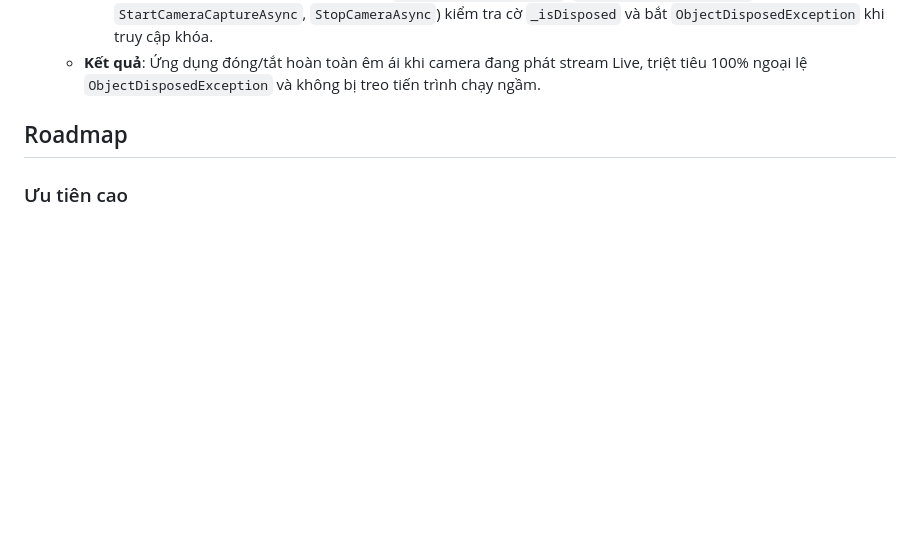
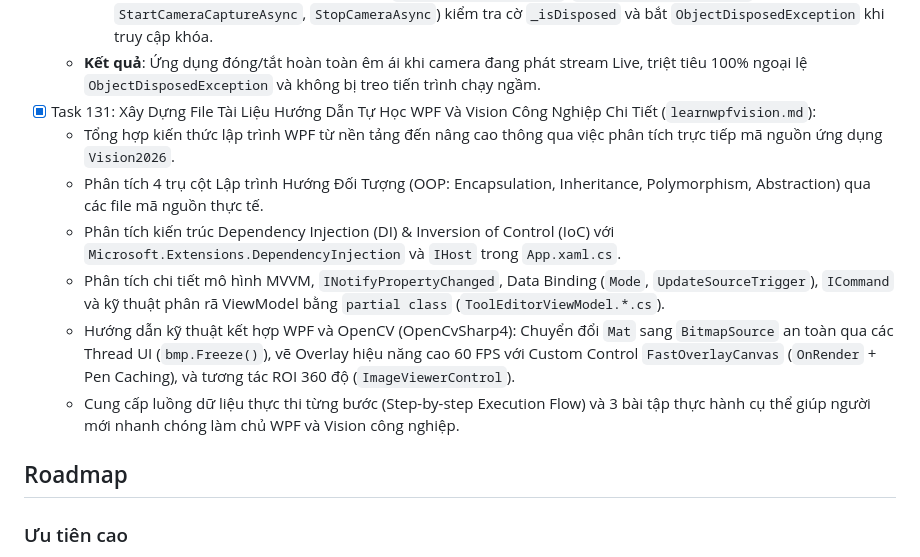
Before and after one commit to vip7009pro/Vision2026, a Markdown page: CONTEXT.md, the part around the change. Rendered like a GitHub page; blank space fills up the shorter version.

Commit message:
thêm learn wpf

```diff
--- a/CONTEXT.md
+++ b/CONTEXT.md
@@ -631,6 +631,13 @@
     2. Sử dụng `_cameraLock.Wait(2000)` có thời gian chờ tối đa 2 giây và bọc an toàn trong khối try-catch `ObjectDisposedException`.
     3. Cập nhật tất cả các phương thức async (`StartSavedCameraAsync`, `StartDriverCameraAsync`, `StartCameraCaptureAsync`, `StopCameraAsync`) kiểm tra cờ `_isDisposed` và bắt `ObjectDisposedException` khi truy cập khóa.
   - **Kết quả**: Ứng dụng đóng/tắt hoàn toàn êm ái khi camera đang phát stream Live, triệt tiêu 100% ngoại lệ `ObjectDisposedException` và không bị treo tiến trình chạy ngầm.
+- [x] Task 131: Xây Dựng File Tài Liệu Hướng Dẫn Tự Học WPF Và Vision Công Nghiệp Chi Tiết (`learnwpfvision.md`):
+  - Tổng hợp kiến thức lập trình WPF từ nền tảng đến nâng cao thông qua việc phân tích trực tiếp mã nguồn ứng dụng `Vision2026`.
+  - Phân tích 4 trụ cột Lập trình Hướng Đối Tượng (OOP: Encapsulation, Inheritance, Polymorphism, Abstraction) qua các file mã nguồn thực tế.
+  - Phân tích kiến trúc Dependency Injection (DI) & Inversion of Control (IoC) với `Microsoft.Extensions.DependencyInjection` và `IHost` trong `App.xaml.cs`.
+  - Phân tích chi tiết mô hình MVVM, `INotifyPropertyChanged`, Data Binding (`Mode`, `UpdateSourceTrigger`), `ICommand` và kỹ thuật phân rã ViewModel bằng `partial class` (`ToolEditorViewModel.*.cs`).
+  - Hướng dẫn kỹ thuật kết hợp WPF và OpenCV (OpenCvSharp4): Chuyển đổi `Mat` sang `BitmapSource` an toàn qua các Thread UI (`bmp.Freeze()`), vẽ Overlay hiệu năng cao 60 FPS với Custom Control `FastOverlayCanvas` (`OnRender` + Pen Caching), và tương tác ROI 360 độ (`ImageViewerControl`).
+  - Cung cấp luồng dữ liệu thực thi từng bước (Step-by-step Execution Flow) và 3 bài tập thực hành cụ thể giúp người mới nhanh chóng làm chủ WPF và Vision công nghiệp.
 
 ## Roadmap
 
```
Also changed, not shown: learnwpfvision.md (added, +521 -0 lines).
